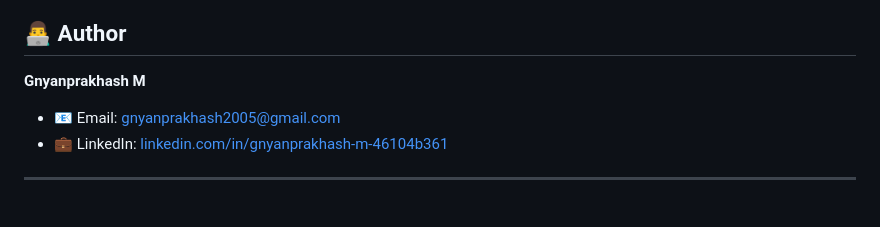
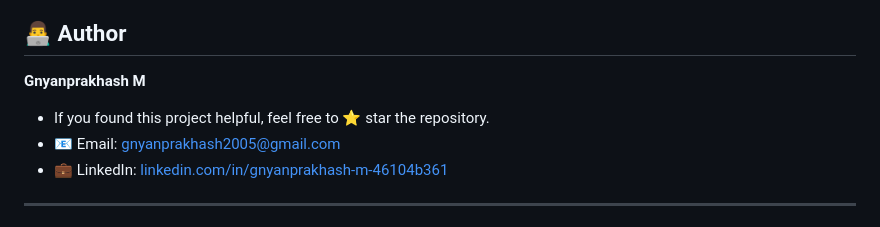
Before and after one commit to Gnyan19/FitFuel_Calorie_Detector, a Markdown page: README.md, the part around the change. Drawn GitHub-style.

Commit message:
Add README file via upload
Added a note encouraging users to star the repository.

```diff
--- a/README.md
+++ b/README.md
@@ -612,6 +612,7 @@ Use the output as the `password_hash` value in your INSERT statement.
 
 **Gnyanprakhash M**
 
+- If you found this project helpful, feel free to ⭐ star the repository.
 - 📧 Email: [gnyanprakhash2005@gmail.com](mailto:gnyanprakhash2005@gmail.com)
 - 💼 LinkedIn: [linkedin.com/in/gnyanprakhash-m-46104b361](https://www.linkedin.com/in/gnyanprakhash-m-46104b361)
 
```
